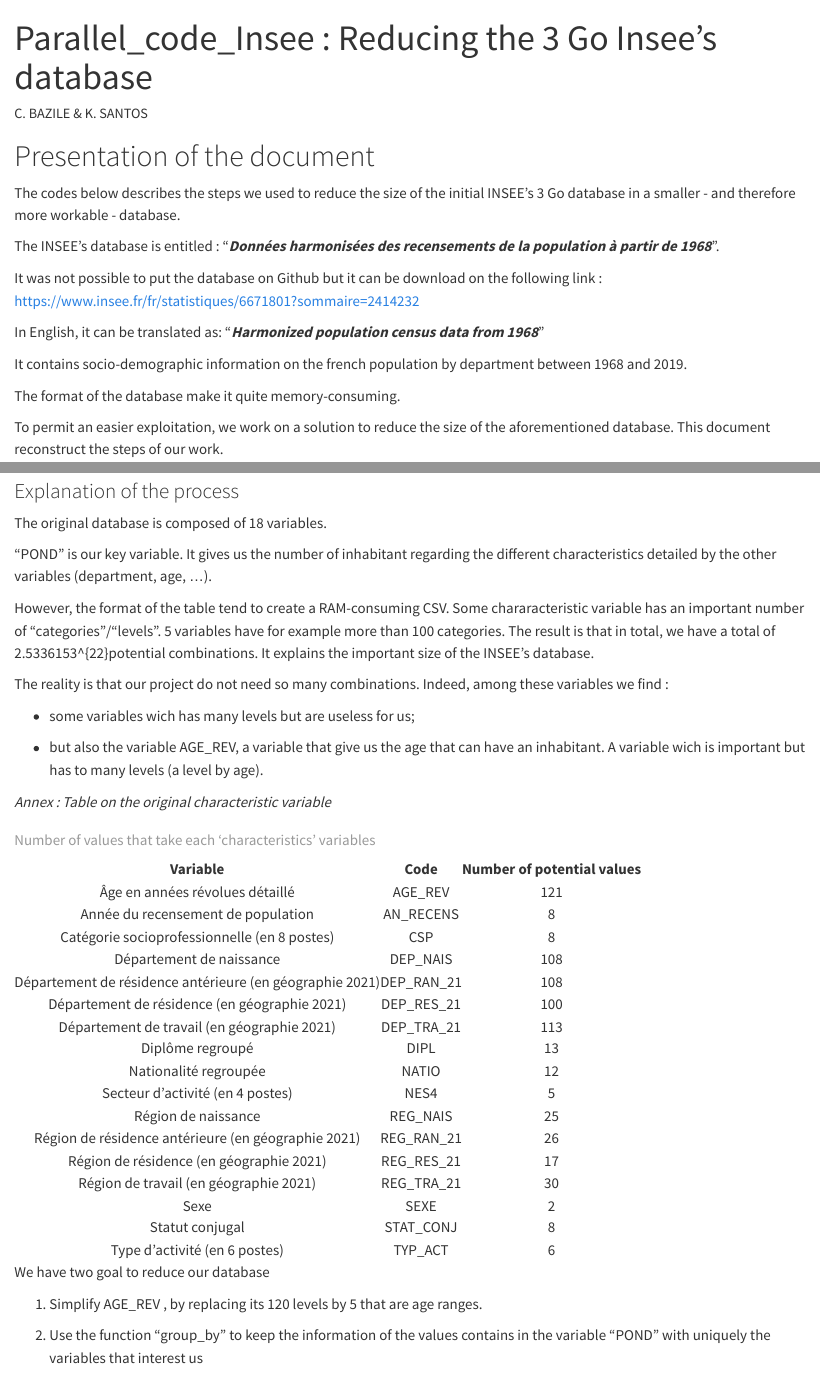
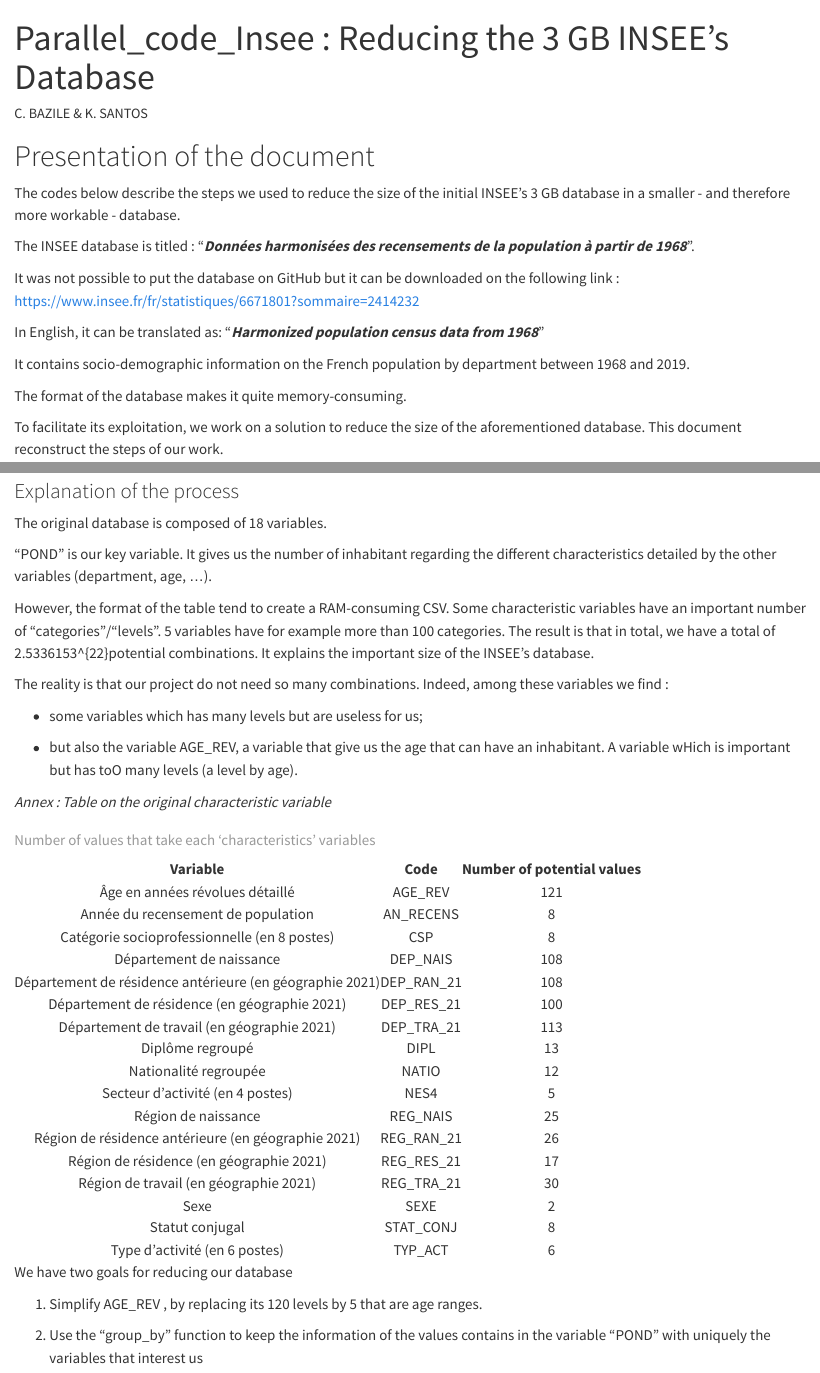
Before and after one commit to KylianSts/CNC_INSEE_project, a Quarto document (Parallel_code_Insee.qmd): the page in a window 1100 px wide, from its top, and a second part further down, joined at a grey line. Rendered offline with R 4.5, knitr and Pandoc in place of Quarto, with nearby package versions; some code elsewhere in the file could not run offline; long lines of code are wrapped.

Commit message:
Parallel_code_Innsee
Minor grammar correction

````diff
--- a/Parallel_code_Insee.qmd
+++ b/Parallel_code_Insee.qmd
@@ -1,5 +1,5 @@
 ---
-title: "Parallel_code_Insee : Reducing the 3 Go Insee's database"
+title: "Parallel_code_Insee : Reducing the 3 GB INSEE's Database"
 author: "C. BAZILE & K. SANTOS"
 format: html
 editor: visual
@@ -10,19 +10,19 @@ execute :
 
 # Presentation of the document
 
-The codes below describes the steps we used to reduce the size of the initial INSEE's 3 Go database in a smaller - and therefore more workable - database.
+The codes below describe the steps we used to reduce the size of the initial INSEE's 3 GB database in a smaller - and therefore more workable - database.
 
-The INSEE's database is entitled : "***Données harmonisées des recensements de la population à partir de 1968***".
+The INSEE database is titled : "***Données harmonisées des recensements de la population à partir de 1968***".
 
-It was not possible to put the database on Github but it can be download on the following link : <https://www.insee.fr/fr/statistiques/6671801?sommaire=2414232>
+It was not possible to put the database on GitHub but it can be downloaded on the following link : <https://www.insee.fr/fr/statistiques/6671801?sommaire=2414232>
 
 In English, it can be translated as: "***Harmonized population census data from 1968***"
 
-It contains socio-demographic information on the french population by department between 1968 and 2019.
+It contains socio-demographic information on the French population by department between 1968 and 2019.
 
-The format of the database make it quite memory-consuming.
+The format of the database makes it quite memory-consuming.
 
-To permit an easier exploitation, we work on a solution to reduce the size of the aforementioned database. This document reconstruct the steps of our work.
+To facilitate its exploitation, we work on a solution to reduce the size of the aforementioned database. This document reconstruct the steps of our work.
 
 # Codes
 
@@ -79,13 +79,13 @@ table_stat <- metadata %>%
 nb_combi <- prod(table_stat$`Number of potential values`)
 ```
 
-However, the format of the table tend to create a RAM-consuming CSV. Some chararacteristic variable has an important number of "categories"/"levels". 5 variables have for example more than 100 categories. The result is that in total, we have a total of `r nb_combi`potential combinations. It explains the important size of the INSEE's database.
+However, the format of the table tend to create a RAM-consuming CSV. Some characteristic variables have an important number of "categories"/"levels". 5 variables have for example more than 100 categories. The result is that in total, we have a total of `r nb_combi`potential combinations. It explains the important size of the INSEE's database.
 
 The reality is that our project do not need so many combinations. Indeed, among these variables we find :
 
--   some variables wich has many levels but are useless for us;
+-   some variables which has many levels but are useless for us;
 
--   but also the variable AGE_REV, a variable that give us the age that can have an inhabitant. A variable wich is important but has to many levels (a level by age).
+-   but also the variable AGE_REV, a variable that give us the age that can have an inhabitant. A variable wHich is important but has toO many levels (a level by age).
 
 *Annex : Table on the original characteristic variable*
 
@@ -101,11 +101,11 @@ table_stat %>%
 
 ```
 
-We have two goal to reduce our database
+We have two goals for reducing our database
 
 1.  Simplify AGE_REV , by replacing its 120 levels by 5 that are age ranges.
 
-2.  Use the function "group_by" to keep the information of the values contains in the variable "POND" with uniquely the variables that interest us
+2.  Use the "group_by" function to keep the information of the values contains in the variable "POND" with uniquely the variables that interest us
 
 ### Main codes in themselves
 
````
Also changed, not shown: Parallel_code_Insee.qmd (4 more changed lines).
